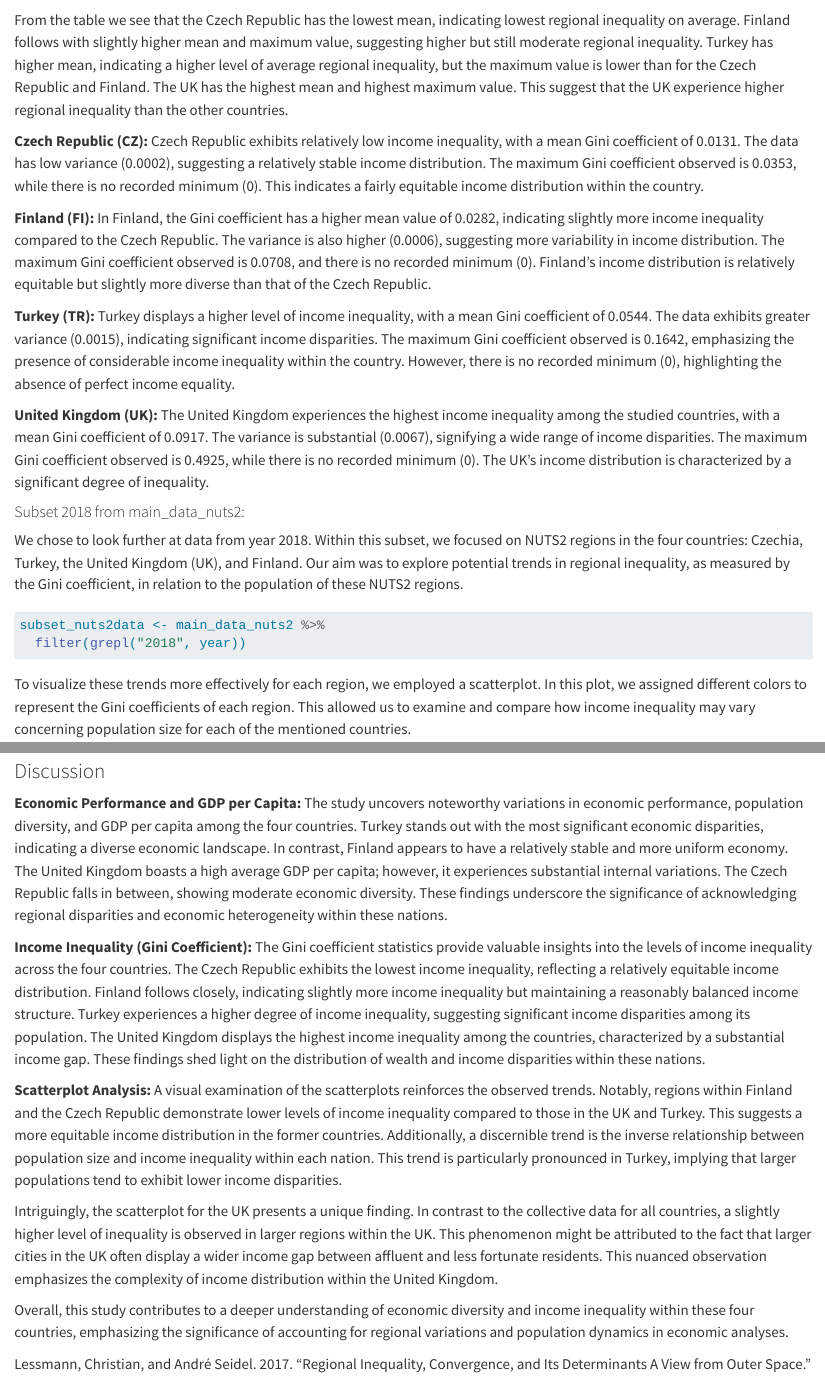
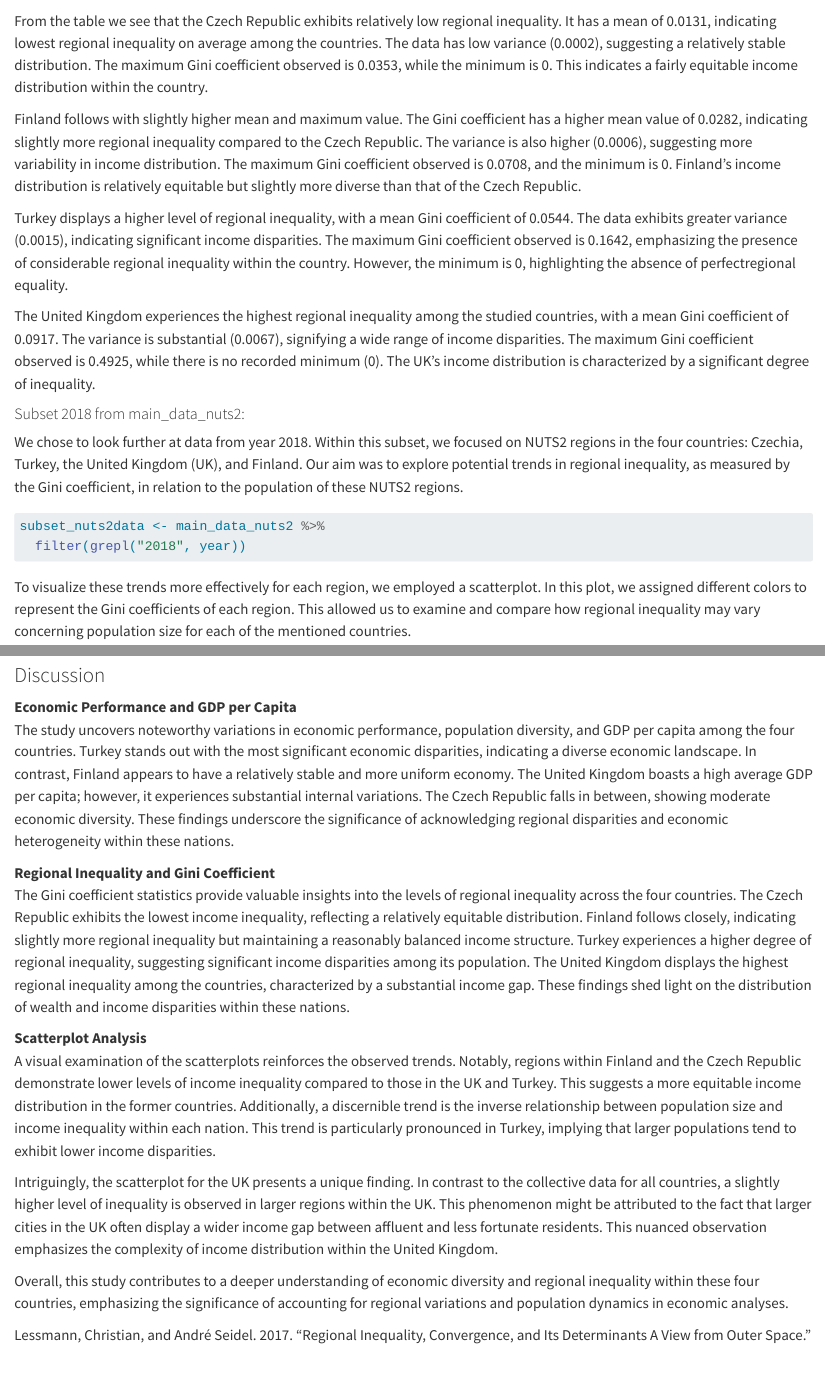
Before and after one commit to ElvarSolheim/Econometrics, a Quarto document (Assignment_1.qmd): the page in a window 1100 px wide, from 8160 px down before the commit and from 8120 px down after it, so that both start at the same text, and a second part further down, joined at a grey line. Rendered offline with R 4.5, knitr and Pandoc in place of Quarto, with nearby package versions; some code elsewhere in the file could not run offline.

Commit message:
siste endringer

````diff
--- a/Assignment_1.qmd
+++ b/Assignment_1.qmd
@@ -335,28 +333,24 @@ gini_nuts0 |>
   kable()
 ```
 
-From the table we see that the Czech Republic has the lowest mean, indicating lowest regional inequality on average.
-Finland follows with slightly higher mean and maximum value, suggesting higher but still moderate regional inequality.
-Turkey has higher mean, indicating a higher level of average regional inequality, but the maximum value is lower than for the Czech Republic and Finland.
-The UK has the highest mean and highest maximum value.
-This suggest that the UK experience higher regional inequality than the other countries.
-
-**Czech Republic (CZ):** Czech Republic exhibits relatively low income inequality, with a mean Gini coefficient of 0.0131.
-The data has low variance (0.0002), suggesting a relatively stable income distribution.
-The maximum Gini coefficient observed is 0.0353, while there is no recorded minimum (0).
+From the table we see that the Czech Republic exhibits relatively low regional inequality.
+It has a mean of 0.0131, indicating lowest regional inequality on average among the countries.
+The data has low variance (0.0002), suggesting a relatively stable distribution.
+The maximum Gini coefficient observed is 0.0353, while the minimum is 0.
 This indicates a fairly equitable income distribution within the country.
 
-**Finland (FI):** In Finland, the Gini coefficient has a higher mean value of 0.0282, indicating slightly more income inequality compared to the Czech Republic.
+Finland follows with slightly higher mean and maximum value.
+The Gini coefficient has a higher mean value of 0.0282, indicating slightly more regional inequality compared to the Czech Republic.
 The variance is also higher (0.0006), suggesting more variability in income distribution.
-The maximum Gini coefficient observed is 0.0708, and there is no recorded minimum (0).
+The maximum Gini coefficient observed is 0.0708, and the minimum is 0.
 Finland's income distribution is relatively equitable but slightly more diverse than that of the Czech Republic.
 
-**Turkey (TR):** Turkey displays a higher level of income inequality, with a mean Gini coefficient of 0.0544.
+Turkey displays a higher level of regional inequality, with a mean Gini coefficient of 0.0544.
 The data exhibits greater variance (0.0015), indicating significant income disparities.
-The maximum Gini coefficient observed is 0.1642, emphasizing the presence of considerable income inequality within the country.
-However, there is no recorded minimum (0), highlighting the absence of perfect income equality.
+The maximum Gini coefficient observed is 0.1642, emphasizing the presence of considerable regional inequality within the country.
+However, the minimum is 0, highlighting the absence of perfectregional equality.
 
-**United Kingdom (UK):** The United Kingdom experiences the highest income inequality among the studied countries, with a mean Gini coefficient of 0.0917.
+The United Kingdom experiences the highest regional inequality among the studied countries, with a mean Gini coefficient of 0.0917.
 The variance is substantial (0.0067), signifying a wide range of income disparities.
 The maximum Gini coefficient observed is 0.4925, while there is no recorded minimum (0).
 The UK's income distribution is characterized by a significant degree of inequality.
@@ -374,7 +368,7 @@ subset_nuts2data <- main_data_nuts2 %>%
 
 To visualize these trends more effectively for each region, we employed a scatterplot.
 In this plot, we assigned different colors to represent the Gini coefficients of each region.
-This allowed us to examine and compare how income inequality may vary concerning population size for each of the mentioned countries.
+This allowed us to examine and compare how regional inequality may vary concerning population size for each of the mentioned countries.
 
 To create these visualizations, we utilized the ggplot2 library in R, enabling us to analyze and depict the data effectively.
 
@@ -446,21 +441,24 @@ scatter_plot3
 
 ### Discussion
 
-**Economic Performance and GDP per Capita:** The study uncovers noteworthy variations in economic performance, population diversity, and GDP per capita among the four countries.
+**Economic Performance and GDP per Capita\
+**The study uncovers noteworthy variations in economic performance, population diversity, and GDP per capita among the four countries.
 Turkey stands out with the most significant economic disparities, indicating a diverse economic landscape.
 In contrast, Finland appears to have a relatively stable and more uniform economy.
 The United Kingdom boasts a high average GDP per capita; however, it experiences substantial internal variations.
 The Czech Republic falls in between, showing moderate economic diversity.
 These findings underscore the significance of acknowledging regional disparities and economic heterogeneity within these nations.
 
-**Income Inequality (Gini Coefficient):** The Gini coefficient statistics provide valuable insights into the levels of income inequality across the four countries.
-The Czech Republic exhibits the lowest income inequality, reflecting a relatively equitable income distribution.
-Finland follows closely, indicating slightly more income inequality but maintaining a reasonably balanced income structure.
-Turkey experiences a higher degree of income inequality, suggesting significant income disparities among its population.
-The United Kingdom displays the highest income inequality among the countries, characterized by a substantial income gap.
+**Regional Inequality and Gini Coefficient\
+**The Gini coefficient statistics provide valuable insights into the levels of regional inequality across the four countries.
+The Czech Republic exhibits the lowest income inequality, reflecting a relatively equitable distribution.
+Finland follows closely, indicating slightly more regional inequality but maintaining a reasonably balanced income structure.
+Turkey experiences a higher degree of regional inequality, suggesting significant income disparities among its population.
+The United Kingdom displays the highest regional inequality among the countries, characterized by a substantial income gap.
 These findings shed light on the distribution of wealth and income disparities within these nations.
 
-**Scatterplot Analysis:** A visual examination of the scatterplots reinforces the observed trends.
+**Scatterplot Analysis\
+**A visual examination of the scatterplots reinforces the observed trends.
 Notably, regions within Finland and the Czech Republic demonstrate lower levels of income inequality compared to those in the UK and Turkey.
 This suggests a more equitable income distribution in the former countries.
 Additionally, a discernible trend is the inverse relationship between population size and income inequality within each nation.
@@ -471,4 +469,4 @@ In contrast to the collective data for all countries, a slightly higher level of
 This phenomenon might be attributed to the fact that larger cities in the UK often display a wider income gap between affluent and less fortunate residents.
 This nuanced observation emphasizes the complexity of income distribution within the United Kingdom.
 
-Overall, this study contributes to a deeper understanding of economic diversity and income inequality within these four countries, emphasizing the significance of accounting for regional variations and population dynamics in economic analyses.
+Overall, this study contributes to a deeper understanding of economic diversity and regional inequality within these four countries, emphasizing the significance of accounting for regional variations and population dynamics in economic analyses.
````
Also changed, not shown: Assignment_1.qmd (19 more changed lines).
